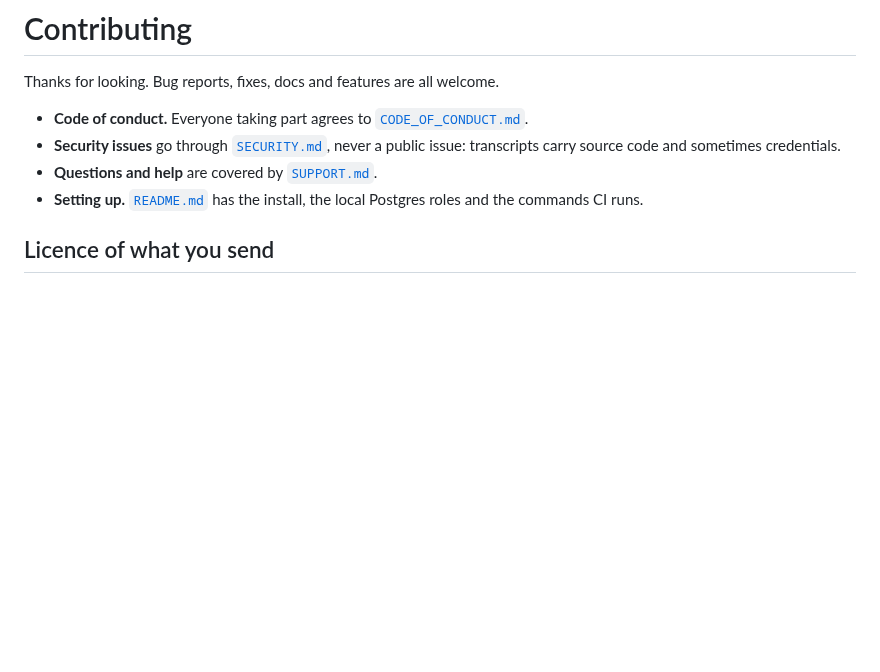
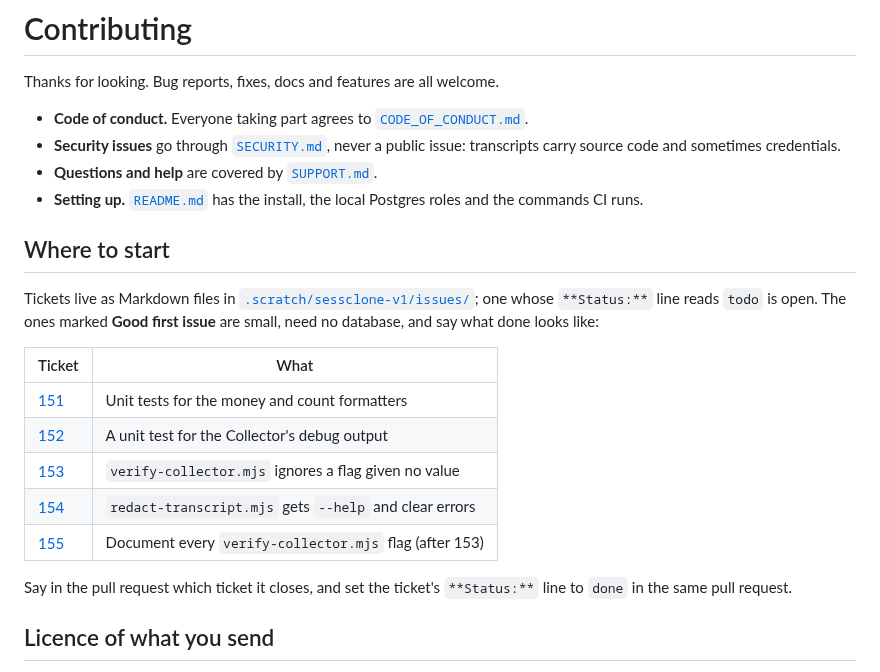
Before and after one commit to NotTahaAli/sessclone, a Markdown page: CONTRIBUTING.md, the part around the change. Drawn GitHub-style; blank space fills up the shorter version.

```diff
--- a/CONTRIBUTING.md
+++ b/CONTRIBUTING.md
@@ -9,6 +9,24 @@ Thanks for looking. Bug reports, fixes, docs and features are all welcome.
 - **Questions and help** are covered by [`SUPPORT.md`](SUPPORT.md).
 - **Setting up.** [`README.md`](README.md#development) has the install, the
   local Postgres roles and the commands CI runs.
+
+## Where to start
+
+Tickets live as Markdown files in
+[`.scratch/sessclone-v1/issues/`](.scratch/sessclone-v1/issues/); one whose
+`**Status:**` line reads `todo` is open. The ones marked **Good first issue**
+are small, need no database, and say what done looks like:
+
+| Ticket                                                                    | What                                                   |
+| ------------------------------------------------------------------------- | ------------------------------------------------------ |
+| [151](.scratch/sessclone-v1/issues/151-money-format-tests.md)             | Unit tests for the money and count formatters          |
+| [152](.scratch/sessclone-v1/issues/152-debug-failure-test.md)             | A unit test for the Collector's debug output           |
+| [153](.scratch/sessclone-v1/issues/153-verify-collector-missing-value.md) | `verify-collector.mjs` ignores a flag given no value   |
+| [154](.scratch/sessclone-v1/issues/154-redact-transcript-errors.md)       | `redact-transcript.mjs` gets `--help` and clear errors |
+| [155](.scratch/sessclone-v1/issues/155-verify-collector-flags-doc.md)     | Document every `verify-collector.mjs` flag (after 153) |
+
+Say in the pull request which ticket it closes, and set the ticket's
+`**Status:**` line to `done` in the same pull request.
 
 ## Licence of what you send
 
```
Also changed, not shown: README.md (+20 -2 lines), docs/assets/dashboard-costs.png (added), 8 other files.
